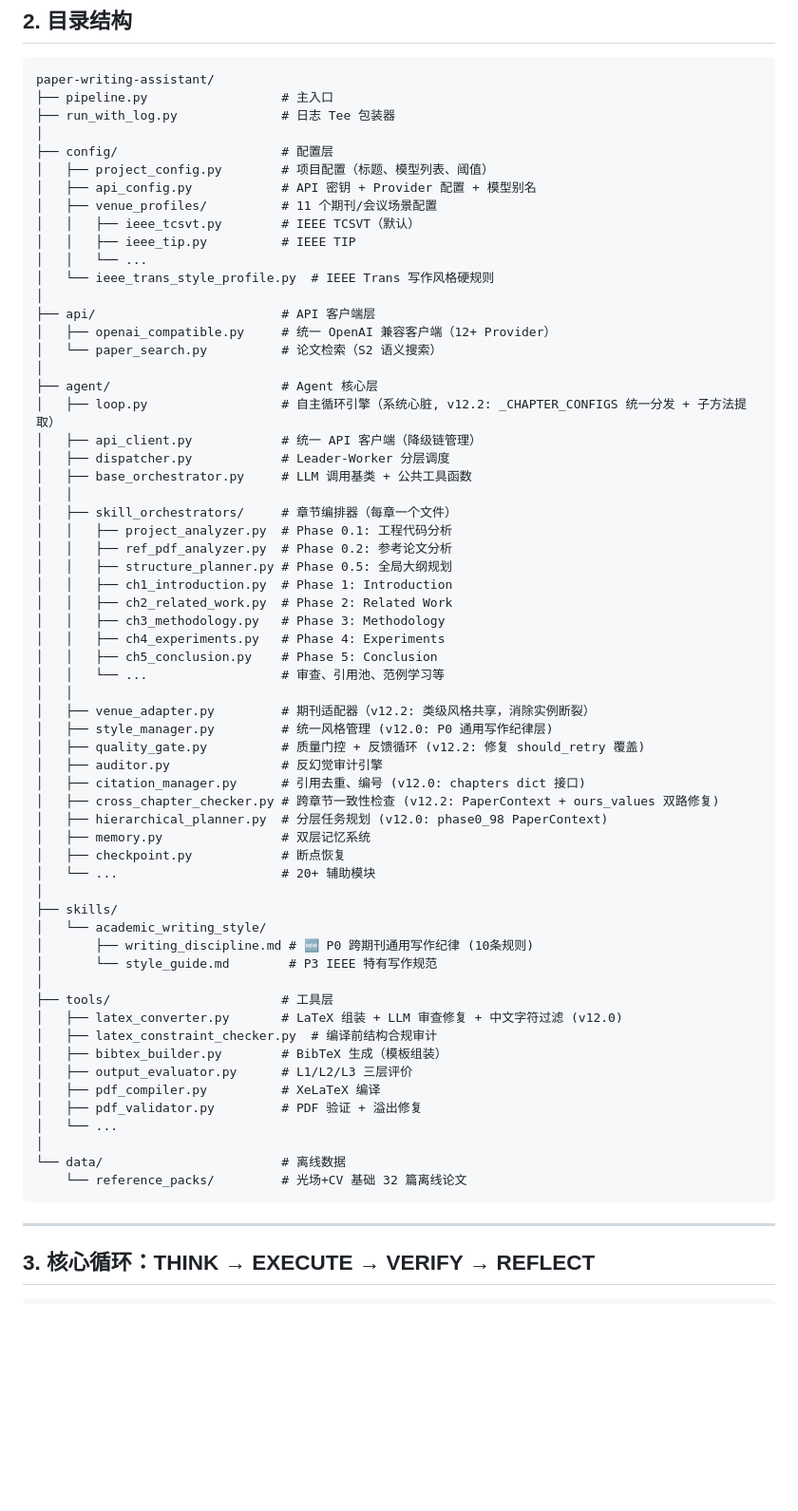
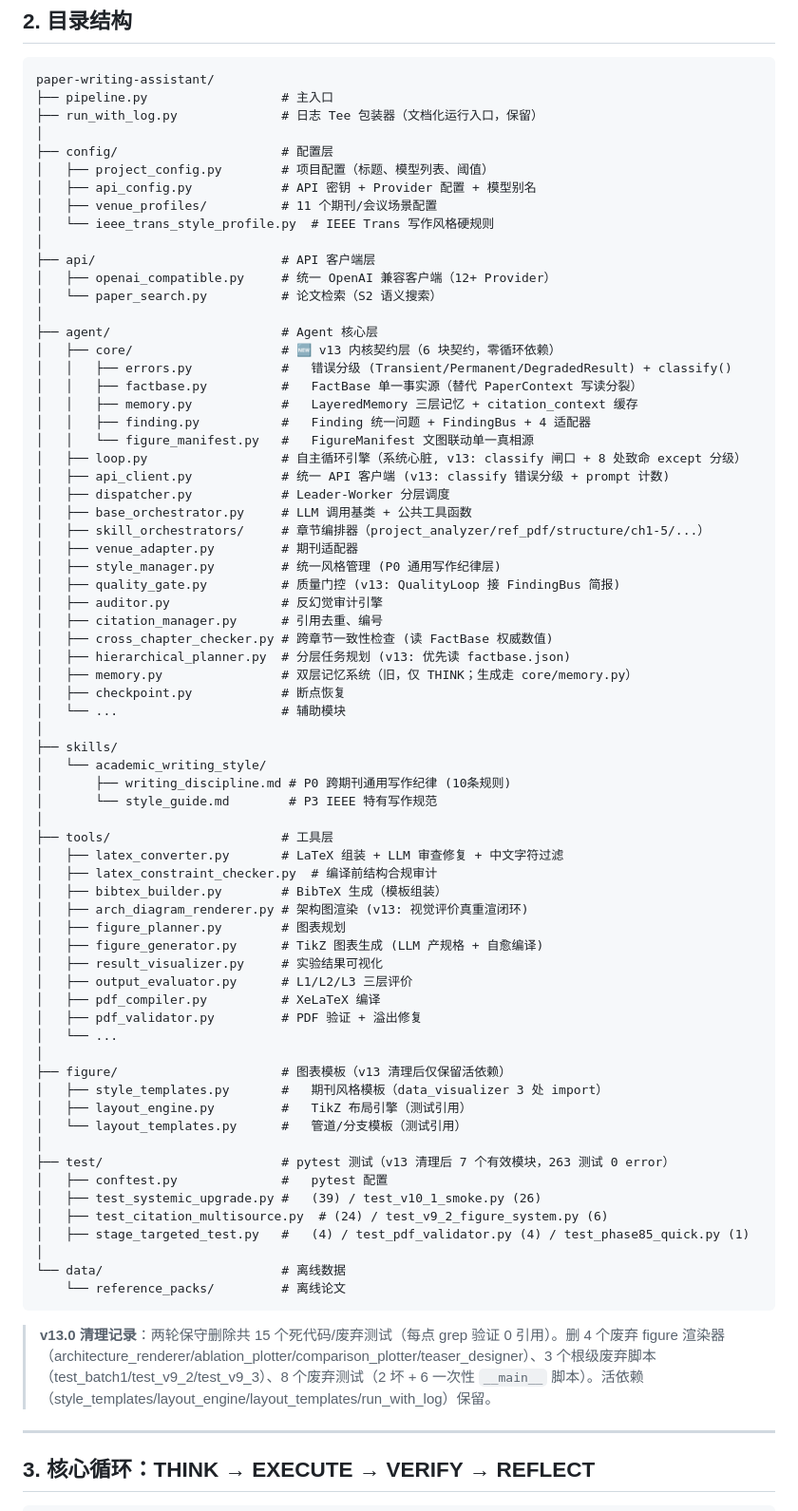
Before and after one commit to hrf666666/Paper-Writing-Assistant, a Markdown page: architecture.md, the part around the change. Shown at 95% size. Drawn GitHub-style; blank space fills up the shorter version.

````diff
--- a/architecture.md
+++ b/architecture.md
@@ -63,15 +63,12 @@ agent/core/
 ```
 paper-writing-assistant/
 ├── pipeline.py                  # 主入口
-├── run_with_log.py              # 日志 Tee 包装器
+├── run_with_log.py              # 日志 Tee 包装器（文档化运行入口，保留）
 │
 ├── config/                      # 配置层
 │   ├── project_config.py        # 项目配置（标题、模型列表、阈值）
 │   ├── api_config.py            # API 密钥 + Provider 配置 + 模型别名
 │   ├── venue_profiles/          # 11 个期刊/会议场景配置
-│   │   ├── ieee_tcsvt.py        # IEEE TCSVT（默认）
-│   │   ├── ieee_tip.py          # IEEE TIP
-│   │   └── ...
 │   └── ieee_trans_style_profile.py  # IEEE Trans 写作风格硬规则
 │
 ├── api/                         # API 客户端层
@@ -79,50 +76,62 @@ paper-writing-assistant/
 │   └── paper_search.py          # 论文检索（S2 语义搜索）
 │
 ├── agent/                       # Agent 核心层
-│   ├── loop.py                  # 自主循环引擎（系统心脏, v12.2: _CHAPTER_CONFIGS 统一分发 + 子方法提取）
-│   ├── api_client.py            # 统一 API 客户端（降级链管理）
+│   ├── core/                    # 🆕 v13 内核契约层（6 块契约，零循环依赖）
+│   │   ├── errors.py            #   错误分级 (Transient/Permanent/DegradedResult) + classify()
+│   │   ├── factbase.py          #   FactBase 单一事实源（替代 PaperContext 写读分裂）
+│   │   ├── memory.py            #   LayeredMemory 三层记忆 + citation_context 缓存
+│   │   ├── finding.py           #   Finding 统一问题 + FindingBus + 4 适配器
+│   │   └── figure_manifest.py   #   FigureManifest 文图联动单一真相源
+│   ├── loop.py                  # 自主循环引擎（系统心脏, v13: classify 闸口 + 8 处致命 except 分级）
+│   ├── api_client.py            # 统一 API 客户端 (v13: classify 错误分级 + prompt 计数)
 │   ├── dispatcher.py            # Leader-Worker 分层调度
 │   ├── base_orchestrator.py     # LLM 调用基类 + 公共工具函数
-│   │
-│   ├── skill_orchestrators/     # 章节编排器（每章一个文件）
-│   │   ├── project_analyzer.py  # Phase 0.1: 工程代码分析
-│   │   ├── ref_pdf_analyzer.py  # Phase 0.2: 参考论文分析
-│   │   ├── structure_planner.py # Phase 0.5: 全局大纲规划
-│   │   ├── ch1_introduction.py  # Phase 1: Introduction
-│   │   ├── ch2_related_work.py  # Phase 2: Related Work
-│   │   ├── ch3_methodology.py   # Phase 3: Methodology
-│   │   ├── ch4_experiments.py   # Phase 4: Experiments
-│   │   ├── ch5_conclusion.py    # Phase 5: Conclusion
-│   │   └── ...                  # 审查、引用池、范例学习等
-│   │
-│   ├── venue_adapter.py         # 期刊适配器（v12.2: 类级风格共享，消除实例断裂）
-│   ├── style_manager.py         # 统一风格管理 (v12.0: P0 通用写作纪律层)
-│   ├── quality_gate.py          # 质量门控 + 反馈循环 (v12.2: 修复 should_retry 覆盖)
+│   ├── skill_orchestrators/     # 章节编排器（project_analyzer/ref_pdf/structure/ch1-5/...）
+│   ├── venue_adapter.py         # 期刊适配器
+│   ├── style_manager.py         # 统一风格管理 (P0 通用写作纪律层)
+│   ├── quality_gate.py          # 质量门控 (v13: QualityLoop 接 FindingBus 简报)
 │   ├── auditor.py               # 反幻觉审计引擎
-│   ├── citation_manager.py      # 引用去重、编号 (v12.0: chapters dict 接口)
-│   ├── cross_chapter_checker.py # 跨章节一致性检查 (v12.2: PaperContext + ours_values 双路修复)
-│   ├── hierarchical_planner.py  # 分层任务规划 (v12.0: phase0_98 PaperContext)
-│   ├── memory.py                # 双层记忆系统
+│   ├── citation_manager.py      # 引用去重、编号
+│   ├── cross_chapter_checker.py # 跨章节一致性检查 (读 FactBase 权威数值)
+│   ├── hierarchical_planner.py  # 分层任务规划 (v13: 优先读 factbase.json)
+│   ├── memory.py                # 双层记忆系统（旧，仅 THINK；生成走 core/memory.py）
 │   ├── checkpoint.py            # 断点恢复
-│   └── ...                      # 20+ 辅助模块
+│   └── ...                      # 辅助模块
 │
 ├── skills/
 │   └── academic_writing_style/
-│       ├── writing_discipline.md # 🆕 P0 跨期刊通用写作纪律 (10条规则)
+│       ├── writing_discipline.md # P0 跨期刊通用写作纪律 (10条规则)
 │       └── style_guide.md        # P3 IEEE 特有写作规范
 │
 ├── tools/                       # 工具层
-│   ├── latex_converter.py       # LaTeX 组装 + LLM 审查修复 + 中文字符过滤 (v12.0)
+│   ├── latex_converter.py       # LaTeX 组装 + LLM 审查修复 + 中文字符过滤
 │   ├── latex_constraint_checker.py  # 编译前结构合规审计
 │   ├── bibtex_builder.py        # BibTeX 生成（模板组装）
+│   ├── arch_diagram_renderer.py # 架构图渲染 (v13: 视觉评价真重渲闭环)
+│   ├── figure_planner.py        # 图表规划
+│   ├── figure_generator.py      # TikZ 图表生成 (LLM 产规格 + 自愈编译)
+│   ├── result_visualizer.py     # 实验结果可视化
 │   ├── output_evaluator.py      # L1/L2/L3 三层评价
 │   ├── pdf_compiler.py          # XeLaTeX 编译
 │   ├── pdf_validator.py         # PDF 验证 + 溢出修复
 │   └── ...
 │
+├── figure/                      # 图表模板（v13 清理后仅保留活依赖）
+│   ├── style_templates.py       #   期刊风格模板（data_visualizer 3 处 import）
+│   ├── layout_engine.py         #   TikZ 布局引擎（测试引用）
+│   └── layout_templates.py      #   管道/分支模板（测试引用）
+│
+├── test/                        # pytest 测试（v13 清理后 7 个有效模块，263 测试 0 error）
+│   ├── conftest.py              #   pytest 配置
+│   ├── test_systemic_upgrade.py #   (39) / test_v10_1_smoke.py (26)
+│   ├── test_citation_multisource.py  # (24) / test_v9_2_figure_system.py (6)
+│   ├── stage_targeted_test.py   #   (4) / test_pdf_validator.py (4) / test_phase85_quick.py (1)
+│
 └── data/                        # 离线数据
-    └── reference_packs/         # 光场+CV 基础 32 篇离线论文
+    └── reference_packs/         # 离线论文
 ```
+
+> **v13.0 清理记录**：两轮保守删除共 15 个死代码/废弃测试（每点 grep 验证 0 引用）。删 4 个废弃 figure 渲染器（architecture_renderer/ablation_plotter/comparison_plotter/teaser_designer）、3 个根级废弃脚本（test_batch1/test_v9_2/test_v9_3）、8 个废弃测试（2 坏 + 6 一次性 `__main__` 脚本）。活依赖（style_templates/layout_engine/layout_templates/run_with_log）保留。
 
 ---
 
````
Also changed, not shown: README.md (+59 -24 lines).
